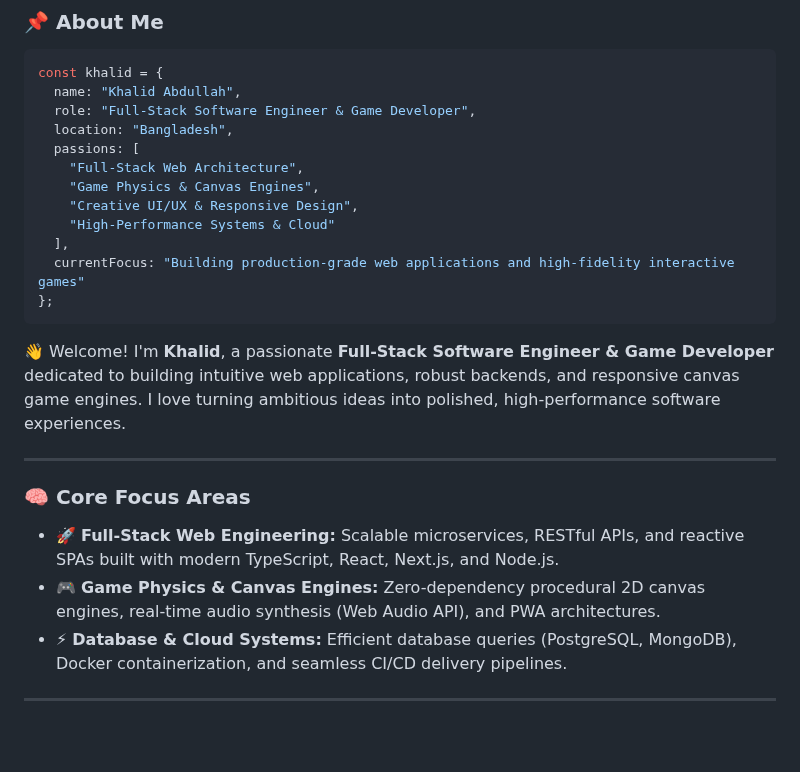
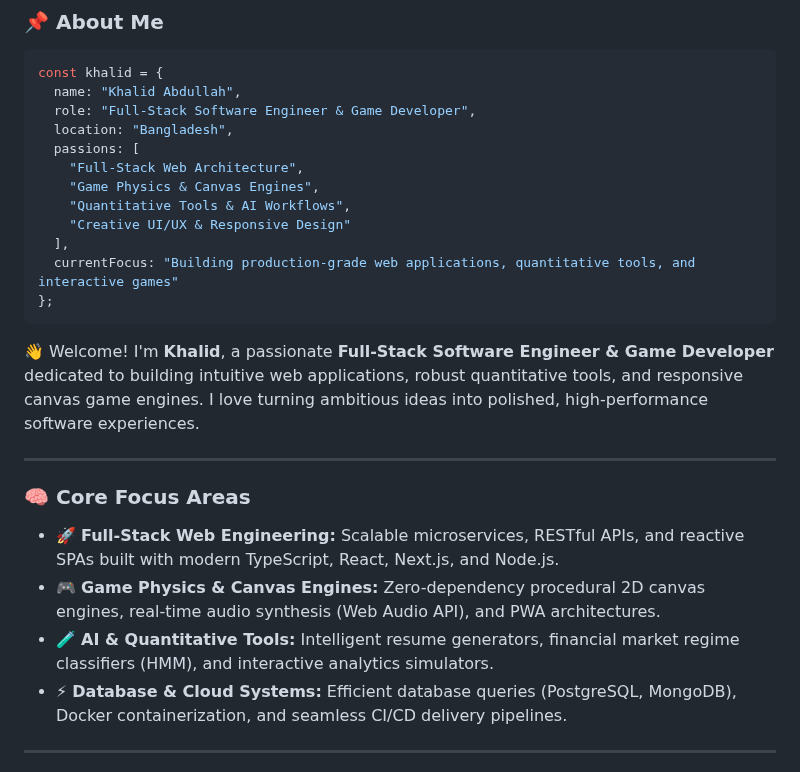
Before and after one commit to khalidabdullahh/khalidabdullahh, a Markdown page: README.md, the part around one of its changes. Rendered like a GitHub page; blank space fills up the shorter version.

Commit message:
Showcase all 4 active repos: Oops! (Ninja Logo), Khalid Digital Lab, CV-Builder, Trading-OS

````diff
--- a/README.md
+++ b/README.md
@@ -28,14 +28,14 @@ const khalid = {
   passions: [
     "Full-Stack Web Architecture",
     "Game Physics & Canvas Engines",
-    "Creative UI/UX & Responsive Design",
-    "High-Performance Systems & Cloud"
+    "Quantitative Tools & AI Workflows",
+    "Creative UI/UX & Responsive Design"
   ],
-  currentFocus: "Building production-grade web applications and high-fidelity interactive games"
+  currentFocus: "Building production-grade web applications, quantitative tools, and interactive games"
 };
 ```
 
-👋 Welcome! I'm **Khalid**, a passionate **Full-Stack Software Engineer & Game Developer** dedicated to building intuitive web applications, robust backends, and responsive canvas game engines. I love turning ambitious ideas into polished, high-performance software experiences.
+👋 Welcome! I'm **Khalid**, a passionate **Full-Stack Software Engineer & Game Developer** dedicated to building intuitive web applications, robust quantitative tools, and responsive canvas game engines. I love turning ambitious ideas into polished, high-performance software experiences.
 
 ---
 
@@ -43,6 +43,7 @@ const khalid = {
 
 - 🚀 **Full-Stack Web Engineering:** Scalable microservices, RESTful APIs, and reactive SPAs built with modern TypeScript, React, Next.js, and Node.js.
 - 🎮 **Game Physics & Canvas Engines:** Zero-dependency procedural 2D canvas engines, real-time audio synthesis (Web Audio API), and PWA architectures.
+- 🧪 **AI & Quantitative Tools:** Intelligent resume generators, financial market regime classifiers (HMM), and interactive analytics simulators.
 - ⚡ **Database & Cloud Systems:** Efficient database queries (PostgreSQL, MongoDB), Docker containerization, and seamless CI/CD delivery pipelines.
 
 ---
````
Also changed, not shown: other parts of README.md (+26 -2 lines), digital_lab_preview.png (added), oops_preview.png (added), trading_os_preview.png (added).
